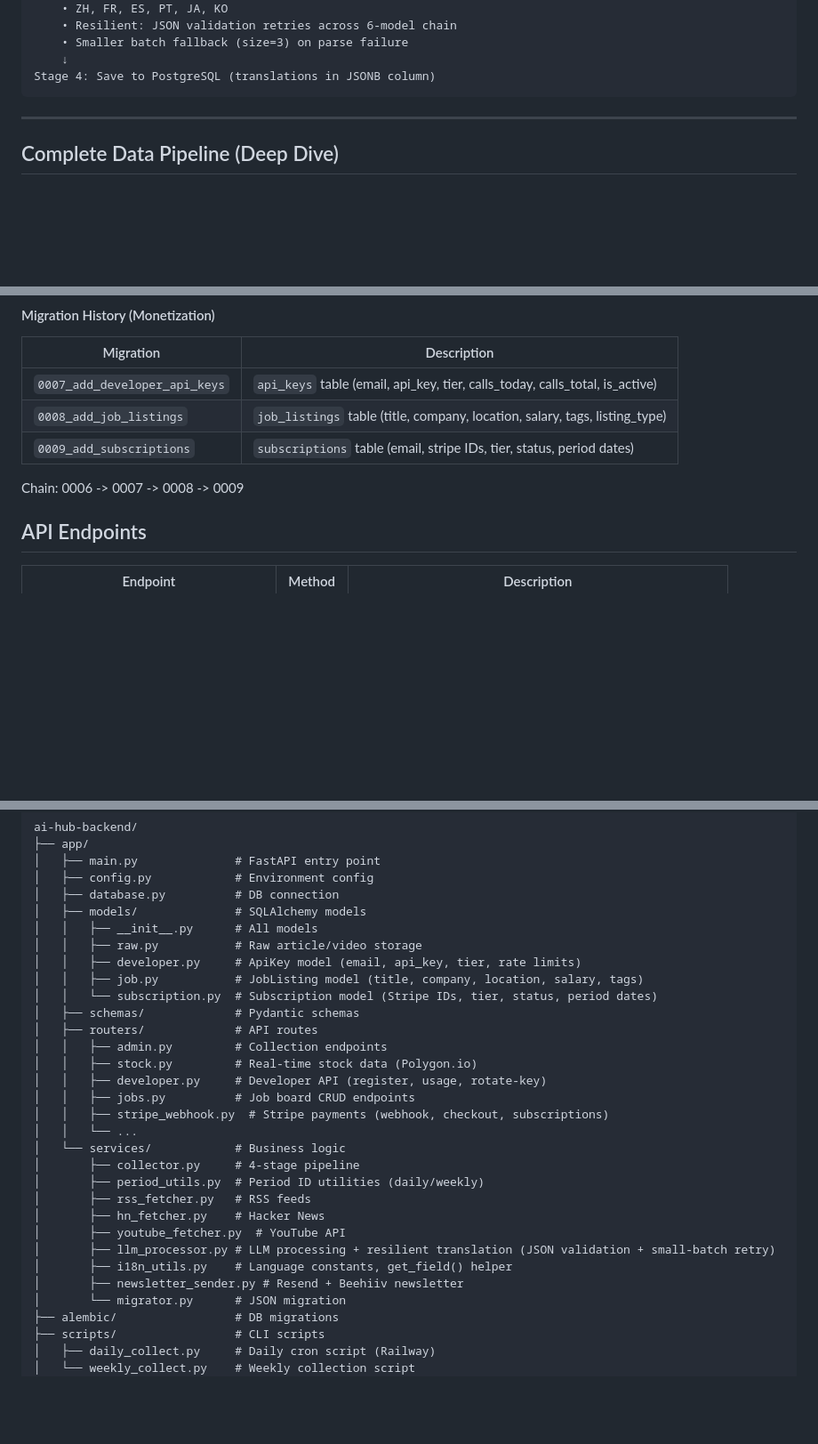
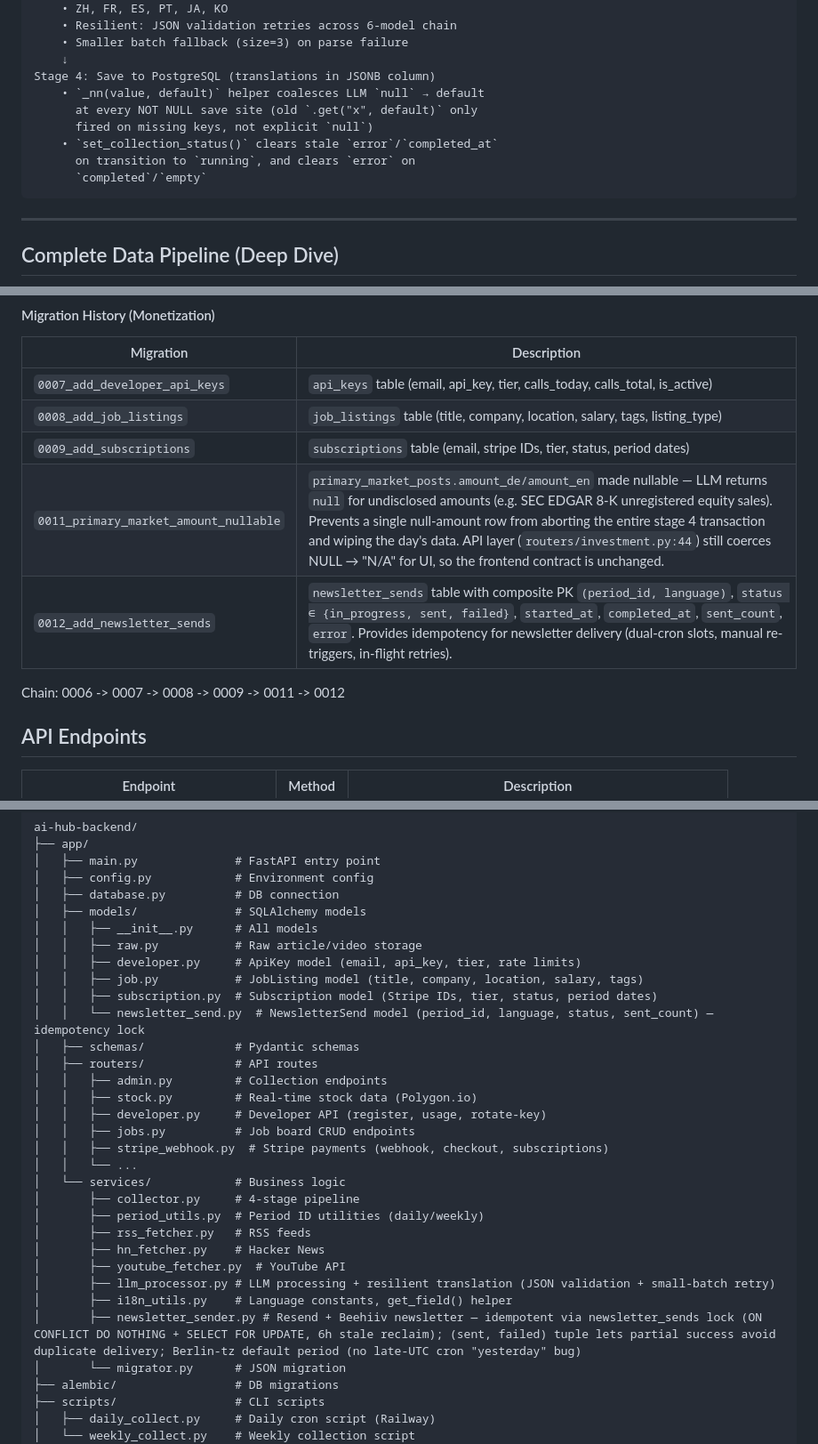
Before and after one commit to Rswcf/DataCube-AI-Space, a Markdown page: ai-hub-backend/README.md, 3 parts joined by grey strips. Shown at 89% size. Rendered like a GitHub page; blank space fills up the shorter version.

Commit message:
docs: backend README — migrations 0011 + 0012 + stage4 hardening notes
Surgical updates to reflect today's fixes:

- Features: newsletter now has idempotent (period_id, language) send
  lock — safe against dual-cron slots + manual re-triggers.
- Pipeline Stage 4: note _nn() helper coalescing LLM null → default
  at every NOT NULL save site (old .get(key, default) only fired on
  missing keys, not explicit null from the LLM).
- Pipeline Stage 4: set_collection_status() clears stale error and
  completed_at on transition to running (prevents confusing old
  error text from showing up during a fresh run).
- Migration History table: added rows for 0011 (primary_market amount
  nullable, with "why" pointing at SEC EDGAR unregistered sales) and
  0012 (newsletter_sends idempotency table). Chain extended to
  0006 -> 0007 -> 0008 -> 0009 -> 0011 -> 0012.
- Project tree: newsletter_send.py model added; newsletter_sender.py
  description expanded with idempotency mechanics (ON CONFLICT +
  FOR UPDATE, 6h stale reclaim, (sent, failed) tuple, Berlin-tz
  default period).

CLAUDE.md files + .ai-collab/context/manual-action-checklist.md
were also updated locally but are gitignored.

Co-Authored-By: Claude Opus 4.6 (1M context) <noreply@anthropic.com>

````diff
--- a/ai-hub-backend/README.md
+++ b/ai-hub-backend/README.md
@@ -53,6 +53,12 @@ Stage 3.5: Translate EN → 6 languages (free model chain)
     • Smaller batch fallback (size=3) on parse failure
     ↓
 Stage 4: Save to PostgreSQL (translations in JSONB column)
+    • `_nn(value, default)` helper coalesces LLM `null` → default
+      at every NOT NULL save site (old `.get("x", default)` only
+      fired on missing keys, not explicit `null`)
+    • `set_collection_status()` clears stale `error`/`completed_at`
+      on transition to `running`, and clears `error` on
+      `completed`/`empty`
 ```
 
 ---
@@ -539,8 +545,10 @@ alembic downgrade -1
 | `0007_add_developer_api_keys` | `api_keys` table (email, api_key, tier, calls_today, calls_total, is_active) |
 | `0008_add_job_listings` | `job_listings` table (title, company, location, salary, tags, listing_type) |
 | `0009_add_subscriptions` | `subscriptions` table (email, stripe IDs, tier, status, period dates) |
+| `0011_primary_market_amount_nullable` | `primary_market_posts.amount_de/amount_en` made nullable — LLM returns `null` for undisclosed amounts (e.g. SEC EDGAR 8-K unregistered equity sales). Prevents a single null-amount row from aborting the entire stage 4 transaction and wiping the day's data. API layer (`routers/investment.py:44`) still coerces NULL → "N/A" for UI, so the frontend contract is unchanged. |
+| `0012_add_newsletter_sends` | `newsletter_sends` table with composite PK `(period_id, language)`, `status ∈ {in_progress, sent, failed}`, `started_at`, `completed_at`, `sent_count`, `error`. Provides idempotency for newsletter delivery (dual-cron slots, manual re-triggers, in-flight retries). |
 
-Chain: 0006 -> 0007 -> 0008 -> 0009
+Chain: 0006 -> 0007 -> 0008 -> 0009 -> 0011 -> 0012
 
 ## API Endpoints
 
@@ -774,7 +782,8 @@ ai-hub-backend/
 │   │   ├── raw.py           # Raw article/video storage
 │   │   ├── developer.py     # ApiKey model (email, api_key, tier, rate limits)
 │   │   ├── job.py           # JobListing model (title, company, location, salary, tags)
-│   │   └── subscription.py  # Subscription model (Stripe IDs, tier, status, period dates)
+│   │   ├── subscription.py  # Subscription model (Stripe IDs, tier, status, period dates)
+│   │   └── newsletter_send.py  # NewsletterSend model (period_id, language, status, sent_count) — idempotency lock
 │   ├── schemas/             # Pydantic schemas
 │   ├── routers/             # API routes
 │   │   ├── admin.py         # Collection endpoints
@@ -791,7 +800,7 @@ ai-hub-backend/
 │       ├── youtube_fetcher.py  # YouTube API
 │       ├── llm_processor.py # LLM processing + resilient translation (JSON validation + small-batch retry)
 │       ├── i18n_utils.py    # Language constants, get_field() helper
-│       ├── newsletter_sender.py # Resend + Beehiiv newsletter
+│       ├── newsletter_sender.py # Resend + Beehiiv newsletter — idempotent via newsletter_sends lock (ON CONFLICT DO NOTHING + SELECT FOR UPDATE, 6h stale reclaim); (sent, failed) tuple lets partial success avoid duplicate delivery; Berlin-tz default period (no late-UTC cron "yesterday" bug)
 │       └── migrator.py      # JSON migration
 ├── alembic/                 # DB migrations
 ├── scripts/                 # CLI scripts
````
Also changed, not shown: other parts of ai-hub-backend/README.md (+1 -1 lines).
